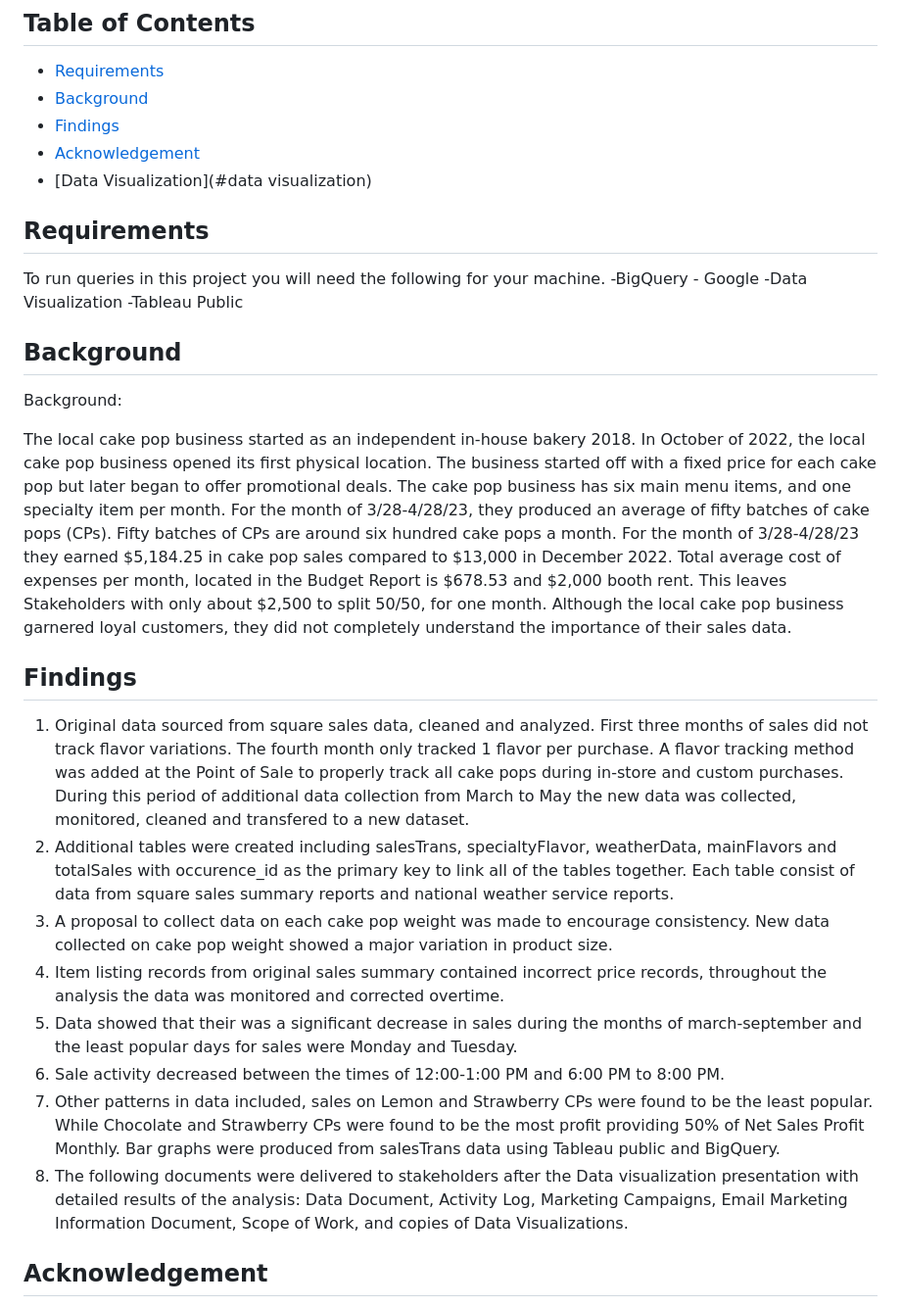
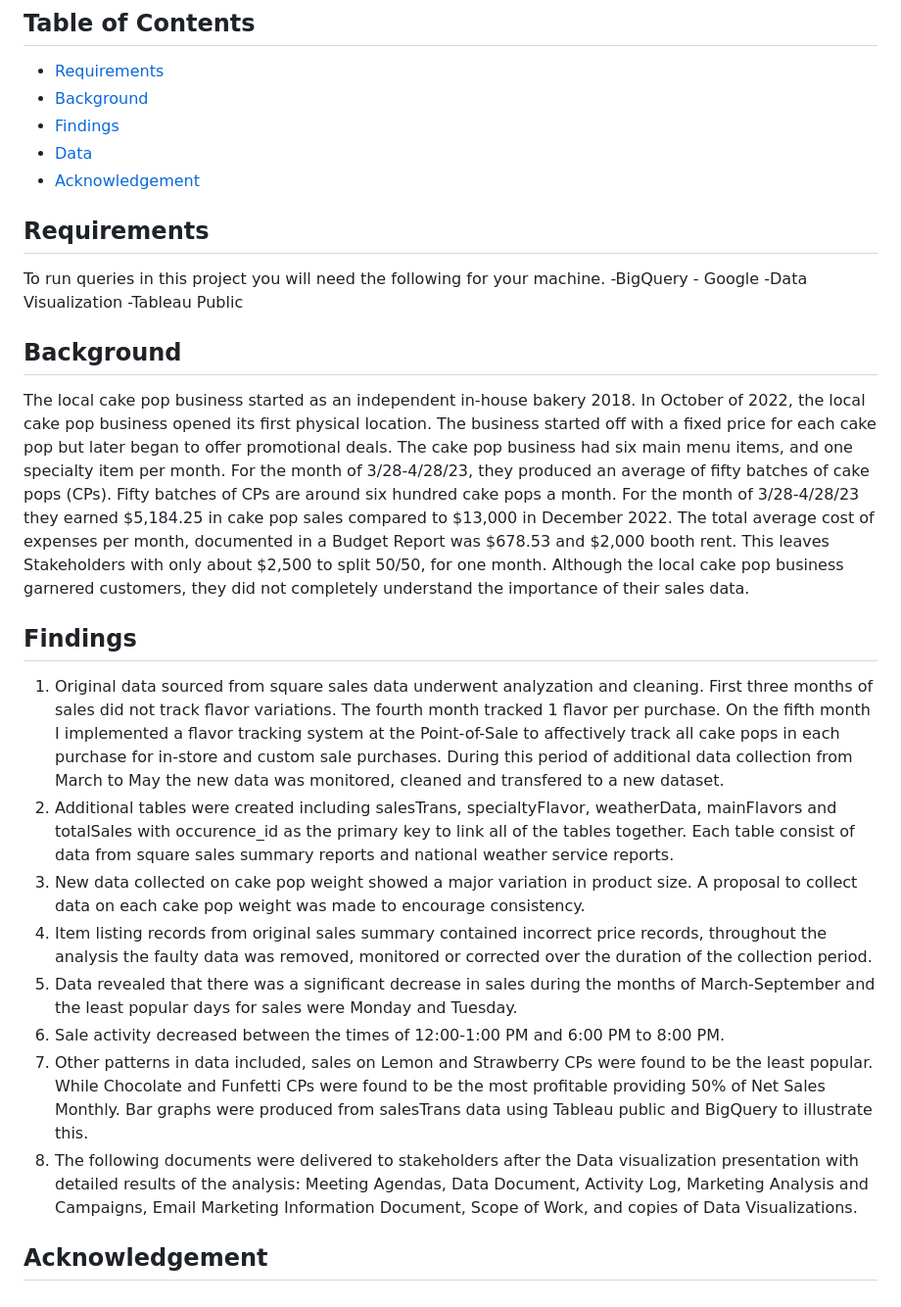
Before and after one commit to Aunestly/Cake-Pop-Sales-Analysis, a Markdown page: README.md, the part around the change. Shown at 98% size. Rendered like a GitHub page.

```diff
--- a/README.md
+++ b/README.md
@@ -6,8 +6,9 @@ This project analyzes A local cake pop business and their sales transaction data
 + [Requirements](#requirements)
 + [Background](#background)
 + [Findings](#findings)
++ [Data](#data)
 + [Acknowledgement](#Acknowledgement)
-+ [Data Visualization](#data visualization)
+
 
 ## Requirements
 To run queries in this project you will need the following for your machine.
@@ -15,19 +16,18 @@ To run queries in this project you will need the following for your machine.
 -Data Visualization -Tableau Public
 
 ## Background
-Background:
 
-The local cake pop business started as an independent in-house bakery 2018. In October of 2022, the local cake pop business opened its first physical location. The business started off with a fixed price for each cake pop but later began to offer promotional deals. The cake pop business has six main menu items, and one specialty item per month. For the month of 3/28-4/28/23, they produced an average of fifty batches of cake pops (CPs). Fifty batches of CPs are around six hundred cake pops a month. For the month of 3/28-4/28/23 they earned $5,184.25 in cake pop sales compared to $13,000 in December 2022. Total average cost of expenses per month, located in the Budget Report is $678.53 and $2,000 booth rent.  This leaves Stakeholders with only about $2,500 to split 50/50, for one month. Although the local cake pop business garnered loyal customers, they did not completely understand the importance of their sales data.
+The local cake pop business started as an independent in-house bakery 2018. In October of 2022, the local cake pop business opened its first physical location. The business started off with a fixed price for each cake pop but later began to offer promotional deals. The cake pop business had six main menu items, and one specialty item per month. For the month of 3/28-4/28/23, they produced an average of fifty batches of cake pops (CPs). Fifty batches of CPs are around six hundred cake pops a month. For the month of 3/28-4/28/23 they earned $5,184.25 in cake pop sales compared to $13,000 in December 2022. The total average cost of expenses per month, documented in a Budget Report was $678.53 and $2,000 booth rent.  This leaves Stakeholders with only about $2,500 to split 50/50, for one month. Although the local cake pop business garnered customers, they did not completely understand the importance of their sales data.
 
 ## Findings
-1. Original data sourced from square sales data, cleaned and analyzed. First three months of sales did not track flavor variations. The fourth month only tracked 1 flavor per purchase. A flavor tracking method was added at the Point of Sale to properly track all cake pops during in-store and custom purchases. During this period of additional data collection from March to May the new data was collected, monitored, cleaned and transfered to a new dataset.
+1. Original data sourced from square sales data underwent analyzation and cleaning. First three months of sales did not track flavor variations. The fourth month tracked 1 flavor per purchase. On the fifth month I implemented a flavor tracking system at the Point-of-Sale to affectively track all cake pops in each purchase for in-store and custom sale purchases. During this period of additional data collection from March to May the new data was monitored, cleaned and transfered to a new dataset.
 2. Additional tables were created including salesTrans, specialtyFlavor, weatherData, mainFlavors and totalSales with occurence_id as the primary key to link all of the tables together. Each table consist of data from square sales summary reports and national weather service reports.
-3. A proposal to collect data on each cake pop weight was made to encourage consistency. New data collected on cake pop weight showed a major variation in product size.
-4. Item listing records from original sales summary contained incorrect price records, throughout the analysis the data was monitored and corrected overtime.
-5. Data showed that their was a significant decrease in sales during the months of march-september and the least popular days for sales were Monday and Tuesday.
+3. New data collected on cake pop weight showed a major variation in product size. A proposal to collect data on each cake pop weight was made to encourage consistency.
+4. Item listing records from original sales summary contained incorrect price records, throughout the analysis the faulty data was removed, monitored or corrected over the duration of the collection period.
+5. Data revealed that there was a significant decrease in sales during the months of March-September and the least popular days for sales were Monday and Tuesday.
 6. Sale activity decreased between the times of 12:00-1:00 PM and 6:00 PM to 8:00 PM.
-7. Other patterns in data included, sales on Lemon and Strawberry CPs were found to be the least popular. While Chocolate and Strawberry CPs were found to be the most profit providing 50% of Net Sales Profit Monthly. Bar graphs were produced from salesTrans data using Tableau public and BigQuery.
-8. The following documents were delivered to stakeholders after the Data visualization presentation with detailed results of the analysis: Data Document, Activity Log, Marketing Campaigns, Email Marketing Information Document, Scope of Work, and copies of Data Visualizations.
+7. Other patterns in data included, sales on Lemon and Strawberry CPs were found to be the least popular. While Chocolate and Funfetti CPs were found to be the most profitable providing 50% of Net Sales Monthly. Bar graphs were produced from salesTrans data using Tableau public and BigQuery to illustrate this.
+8. The following documents were delivered to stakeholders after the Data visualization presentation with detailed results of the analysis: Meeting Agendas,  Data Document, Activity Log, Marketing Analysis and Campaigns, Email Marketing Information Document, Scope of Work, and copies of Data Visualizations.
 
 ## Acknowledgement
 The source data used in this project was generated from the local cake pops Square app monthly sales data reports. The data relevant data was extracted, transfered and loaded into a new dataset. Weather data sourced from the National Weathers Service Reports and [Localconditions.com](https://www.localconditions.com/weather-kenwood-ohio/oh334/past.php).
```
